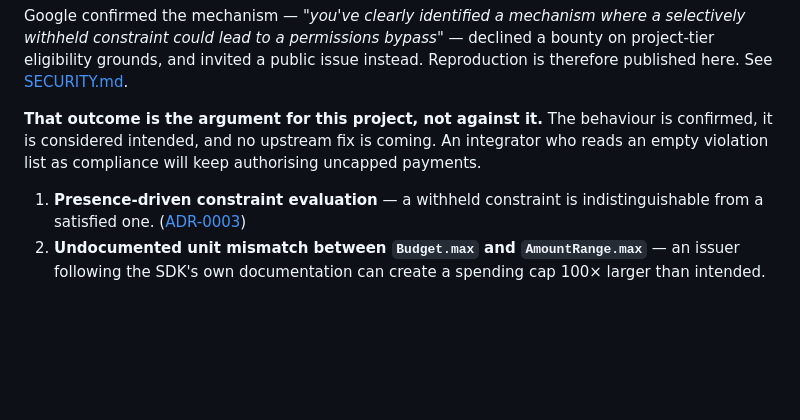
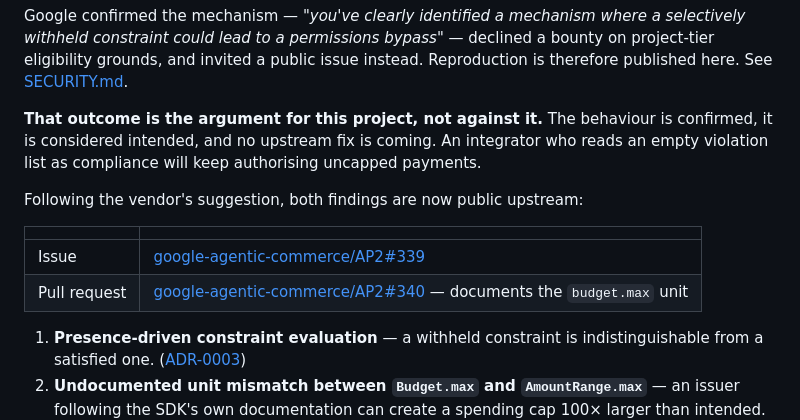
Before and after one commit to CODER7657/pramana, a Markdown page: README.md, the part around the change. Rendered like a GitHub page; blank space fills up the shorter version.

Commit message:
docs: link the upstream issue and PR
Both findings are now public on google-agentic-commerce/AP2 following the
vendor's suggestion: issue #339 covering both, and PR #340 documenting the
budget.max unit.

Co-Authored-By: Claude Opus 5 <noreply@anthropic.com>

```diff
--- a/README.md
+++ b/README.md
@@ -339,6 +339,13 @@ therefore published here. See [SECURITY.md](SECURITY.md).
 confirmed, it is considered intended, and no upstream fix is coming. An integrator who
 reads an empty violation list as compliance will keep authorising uncapped payments.
 
+Following the vendor's suggestion, both findings are now public upstream:
+
+| | |
+| --- | --- |
+| Issue | [google-agentic-commerce/AP2#339](https://github.com/google-agentic-commerce/AP2/issues/339) |
+| Pull request | [google-agentic-commerce/AP2#340](https://github.com/google-agentic-commerce/AP2/pull/340) — documents the `budget.max` unit |
+
 1. **Presence-driven constraint evaluation** — a withheld constraint is indistinguishable
    from a satisfied one. ([ADR-0003](docs/adr/0003-absent-constraint-is-not-consent.md))
 2. **Undocumented unit mismatch between `Budget.max` and `AmountRange.max`** — an issuer
```
